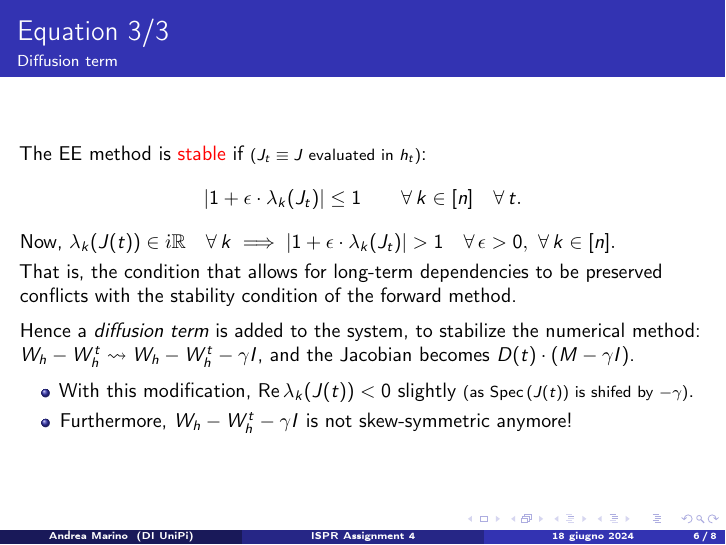
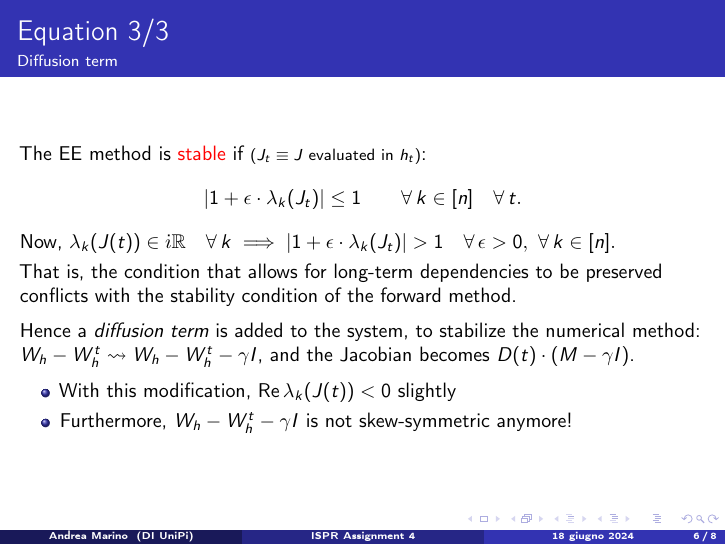
Before and after one commit to M4rinz/ISPR-Assignments, LaTeX slides (Quarto Compitino/Presentazione/Presentazione_4thAssignment_Marino.tex): page 36 of 53. Compiled offline with pdfLaTeX.

Commit message:
Final correction on the two versions of the presentation

```diff
--- a/Quarto Compitino/Presentazione/Presentazione_4thAssignment_Marino.tex
+++ b/Quarto Compitino/Presentazione/Presentazione_4thAssignment_Marino.tex
@@ -9,7 +9,7 @@
 \usepackage{physics}
 
 \usepackage{bm}
-\usepackage{anyfontsize}
+%\usepackage{anyfontsize}
 
 \usepackage{xparse}
 
@@ -23,9 +23,9 @@
 
 \usepackage{multirow}					% per usare il comando multirow
 \usepackage{tabularx}					% per fare tabelle. Carica il pacchetto array, per gli array.
-\usepackage{arydshln}					% per le linee tratteggiate nelle tabelle
+%\usepackage{arydshln}					% per le linee tratteggiate nelle tabelle
 
-\usepackage[many]{tcolorbox}
+%\usepackage[many]{tcolorbox}
 
 
 \DeclarePairedDelimiter{\absval}{\lvert}{\rvert}
@@ -308,7 +308,7 @@
 
 		\begin{itemize}
 			\item<6-> With this modification, $\Re\lambda_k\qty(J(t))<0$ slightly
-			{\smaller (as $\operatorname{Spec}\qty(J(t))$ is shifed by $-\gamma$)}.
+			%{\smaller (as $\operatorname{Spec}\qty(J(t))$ is shifed by $-\gamma$)}.
 			\item<7-> Furthermore, $W_h-W_h^t-\gamma I$ is not skew-symmetric anymore!
 		\end{itemize}
 
```
Also changed, not shown: Quarto Compitino/Presentazione/Presentazione_4thAssignment_Marino_noAnim.tex (+4 -4 lines).
